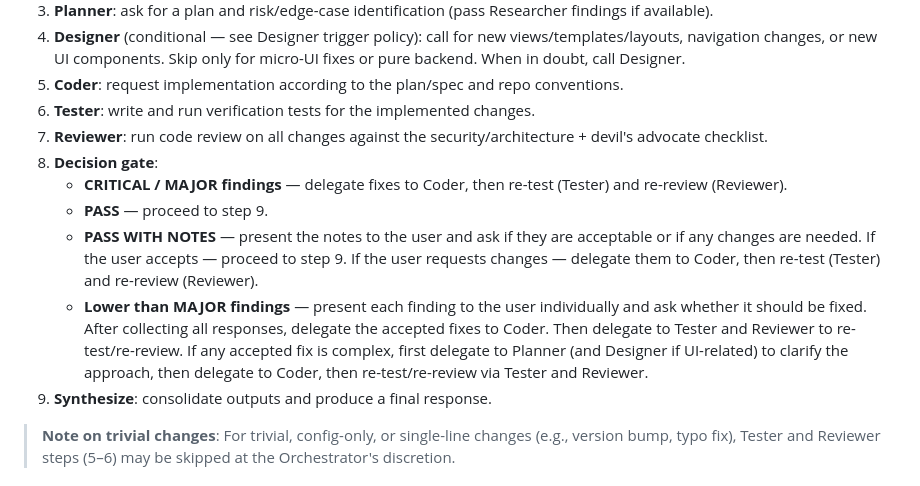
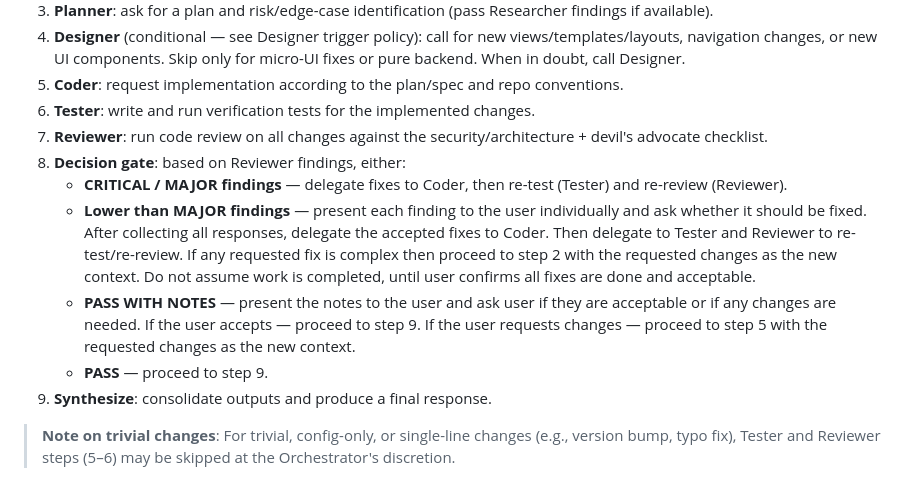
Before and after one commit to q3ok/copilot-agent-php-orchestrator, a Markdown page: .github/agents/Orchestrator.agent.md, the part around the change. GitHub-like rendering.

Commit message:
feat: Refine decision gate process in Orchestrator agent for improved handling of Reviewer findings

```diff
--- a/.github/agents/Orchestrator.agent.md
+++ b/.github/agents/Orchestrator.agent.md
@@ -113,11 +113,11 @@ Use **Coder** when:
 5. **Coder**: request implementation according to the plan/spec and repo conventions.
 6. **Tester**: write and run verification tests for the implemented changes.
 7. **Reviewer**: run code review on all changes against the security/architecture + devil's advocate checklist.
-8. **Decision gate**:
+8. **Decision gate**: based on Reviewer findings, either:
    - **CRITICAL / MAJOR findings** — delegate fixes to Coder, then re-test (Tester) and re-review (Reviewer).
+   - **Lower than MAJOR findings** — present each finding to the user individually and ask whether it should be fixed. After collecting all responses, delegate the accepted fixes to Coder. Then delegate to Tester and Reviewer to re-test/re-review. If any requested fix is complex then proceed to step 2 with the requested changes as the new context. Do not assume work is completed, until user confirms all fixes are done and acceptable.
+   - **PASS WITH NOTES** — present the notes to the user and ask user if they are acceptable or if any changes are needed. If the user accepts — proceed to step 9. If the user requests changes — proceed to step 5 with the requested changes as the new context.
    - **PASS** — proceed to step 9.
-   - **PASS WITH NOTES** — present the notes to the user and ask if they are acceptable or if any changes are needed. If the user accepts — proceed to step 9. If the user requests changes — delegate them to Coder, then re-test (Tester) and re-review (Reviewer).
-   - **Lower than MAJOR findings** — present each finding to the user individually and ask whether it should be fixed. After collecting all responses, delegate the accepted fixes to Coder. Then delegate to Tester and Reviewer to re-test/re-review. If any accepted fix is complex, first delegate to Planner (and Designer if UI-related) to clarify the approach, then delegate to Coder, then re-test/re-review via Tester and Reviewer.
 9. **Synthesize**: consolidate outputs and produce a final response.
 
 > **Note on trivial changes**: For trivial, config-only, or single-line changes (e.g., version bump, typo fix), Tester and Reviewer steps (5–6) may be skipped at the Orchestrator's discretion.
```
